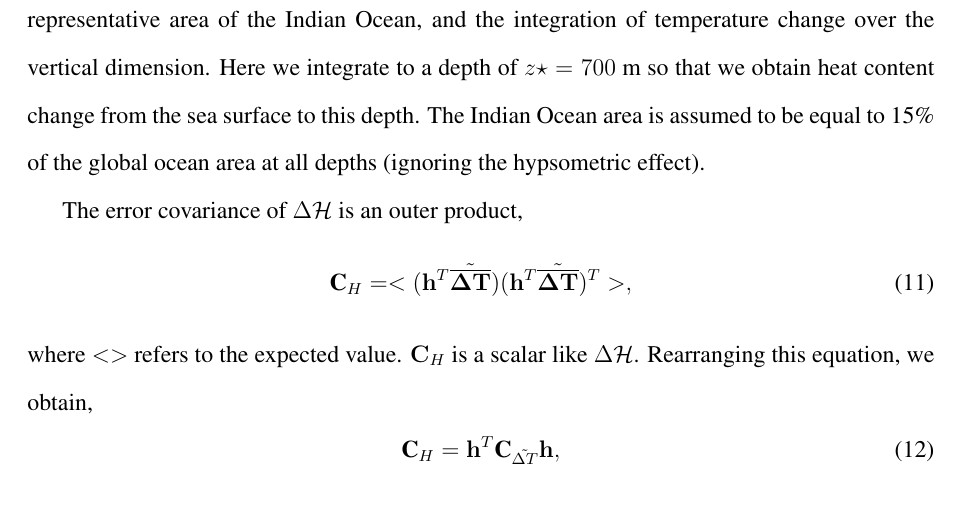
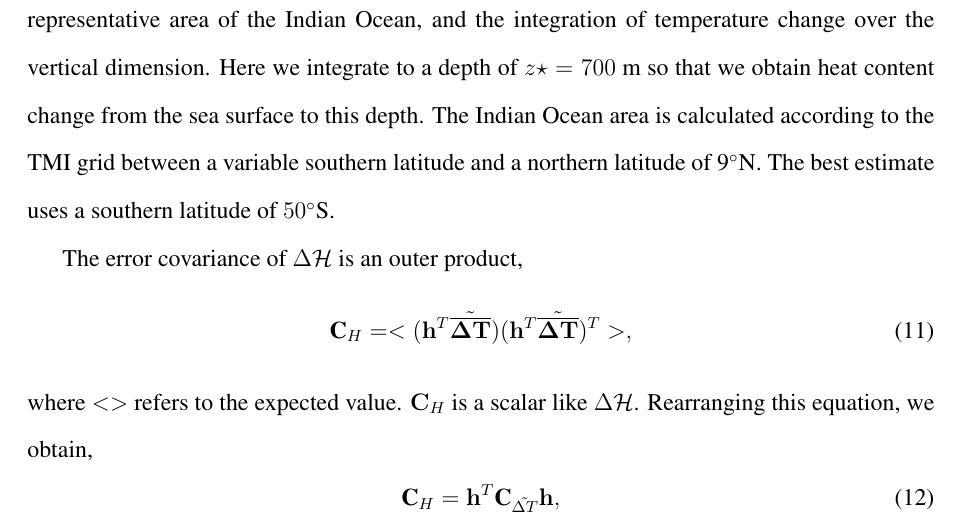
Before and after one commit to ggebbie/HistoricalIndianOcean, a LaTeX document (papers/Methods.tex): part of page 6 of 8, cut so that both start at the same text. Compiled offline with pdfLaTeX; a LaTeX package or settings file that is missing is left out; a missing bibliography style is replaced by a similar one.

Commit message:
update docs to reflect Indian Ocean area

```diff
--- a/papers/Methods.tex
+++ b/papers/Methods.tex
@@ -328,8 +328,9 @@ heat capacity, seawater density, the representative area of the Indian
 Ocean, and the integration of temperature change over the vertical
 dimension. Here we integrate to a depth of $z\star = 700$ m so that we
 obtain heat content change from the sea surface to this depth. The
-Indian Ocean area is assumed to be equal to 15\% of the global ocean
-area at all depths (ignoring the hypsometric effect).
+Indian Ocean area is calculated according to the TMI grid between a
+variable southern latitude and a northern latitude of 9$^{\circ}$N. The best estimate uses a
+southern latitude of $50^\circ$S.
 
 The error covariance of $\Delta {\cal H}$ is an outer product,
 \begin{equation}
```
Also changed, not shown: papers/Methods.pdf.
